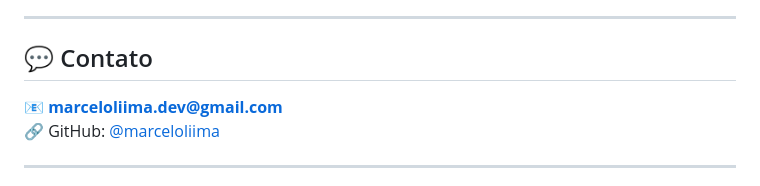
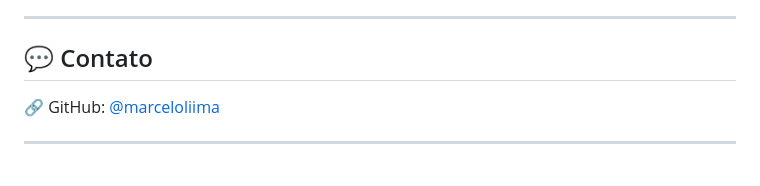
Before and after one commit to marceloliima/CoreLite, a Markdown page: README.md, the part around the change. Rendered like a GitHub page.

```diff
--- a/README.md
+++ b/README.md
@@ -193,8 +193,6 @@ Você pode usá-lo livremente para fins acadêmicos e comerciais.
 ---
 
 ## 💬 Contato
-
-📧 **marceloliima.dev@gmail.com**
 🔗 GitHub: [@marceloliima](https://github.com/marceloliima)
 
 ---
```
